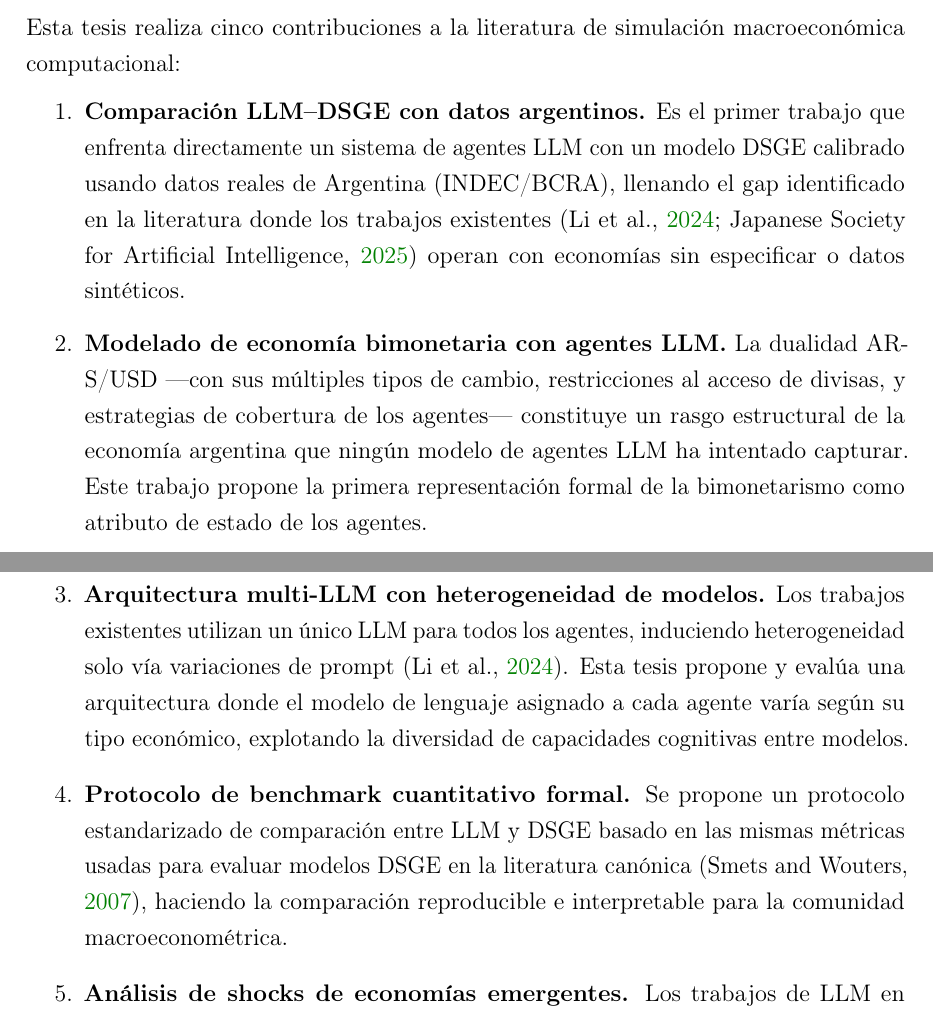
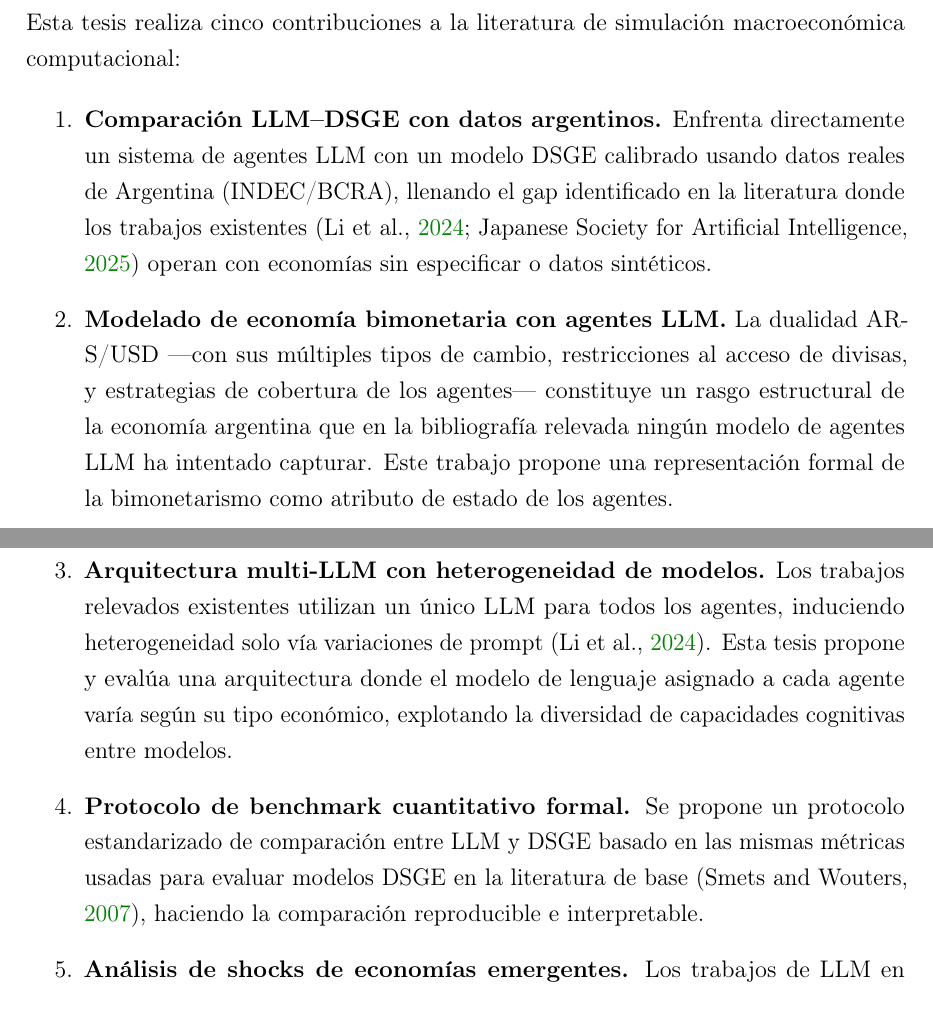
Before and after one commit to carbonecar/tesis_revisada, a LaTeX book (dsge-llm.tex, which reads chapters/01-introduccion.tex): two parts of pages 10 and 11 of 28, joined at a grey line, cut so that both start at the same text. Compiled offline with pdfLaTeX.

Commit message:
objetivos

```diff
--- a/chapters/01-introduccion.tex
+++ b/chapters/01-introduccion.tex
@@ -65,28 +64,27 @@ Esta tesis realiza cinco contribuciones a la literatura de simulación macroecon
 computacional:
 
 \begin{enumerate}
-    \item \textbf{Comparación LLM--DSGE con datos argentinos.} Es el primer trabajo que
-    enfrenta directamente un sistema de agentes LLM con un modelo DSGE calibrado usando
-    datos reales de Argentina (INDEC/BCRA), llenando el gap identificado en la literatura
-    donde los trabajos existentes \citep{EconAgent2024, EconGrowthAgent2025} operan con
-    economías sin especificar o datos sintéticos.
+    \item \textbf{Comparación LLM--DSGE con datos argentinos.} Enfrenta directamente un sistema
+    de agentes LLM con un modelo DSGE calibrado usando datos reales de Argentina (INDEC/BCRA),
+    llenando el gap identificado en la literatura donde los trabajos existentes \citep{EconAgent2024, EconGrowthAgent2025}
+    operan con economías sin especificar o datos sintéticos.
 
     \item \textbf{Modelado de economía bimonetaria con agentes LLM.} La dualidad ARS/USD
     ---con sus múltiples tipos de cambio, restricciones al acceso de divisas, y estrategias
     de cobertura de los agentes--- constituye un rasgo estructural de la economía argentina
-    que ningún modelo de agentes LLM ha intentado capturar. Este trabajo propone la primera
-    representación formal de la bimonetarismo como atributo de estado de los agentes.
+    que en la bibliografía relevada ningún modelo de agentes LLM ha intentado capturar.
+    Este trabajo propone una representación formal de la bimonetarismo como atributo de estado de los agentes.
 
     \item \textbf{Arquitectura multi-LLM con heterogeneidad de modelos.} Los trabajos
-    existentes utilizan un único LLM para todos los agentes, induciendo heterogeneidad solo
+    relevados existentes utilizan un único LLM para todos los agentes, induciendo heterogeneidad solo
     vía variaciones de prompt \citep{EconAgent2024}. Esta tesis propone y evalúa una
     arquitectura donde el modelo de lenguaje asignado a cada agente varía según su tipo
     económico, explotando la diversidad de capacidades cognitivas entre modelos.
 
     \item \textbf{Protocolo de benchmark cuantitativo formal.} Se propone un protocolo
     estandarizado de comparación entre LLM y DSGE basado en las mismas métricas usadas
-    para evaluar modelos DSGE en la literatura canónica \citep{SmetsWouters2007}, haciendo
-    la comparación reproducible e interpretable para la comunidad macroeconométrica.
+    para evaluar modelos DSGE en la literatura de base \citep{SmetsWouters2007}, haciendo
+    la comparación reproducible e interpretable.
 
     \item \textbf{Análisis de shocks de economías emergentes.} Los trabajos de LLM en
     economía estudian shocks genéricos en economías desarrolladas. Este trabajo evalúa
```
Also changed, not shown: dsge-llm.pdf, chapters/01-introduccion.tex (5 more changed lines).
